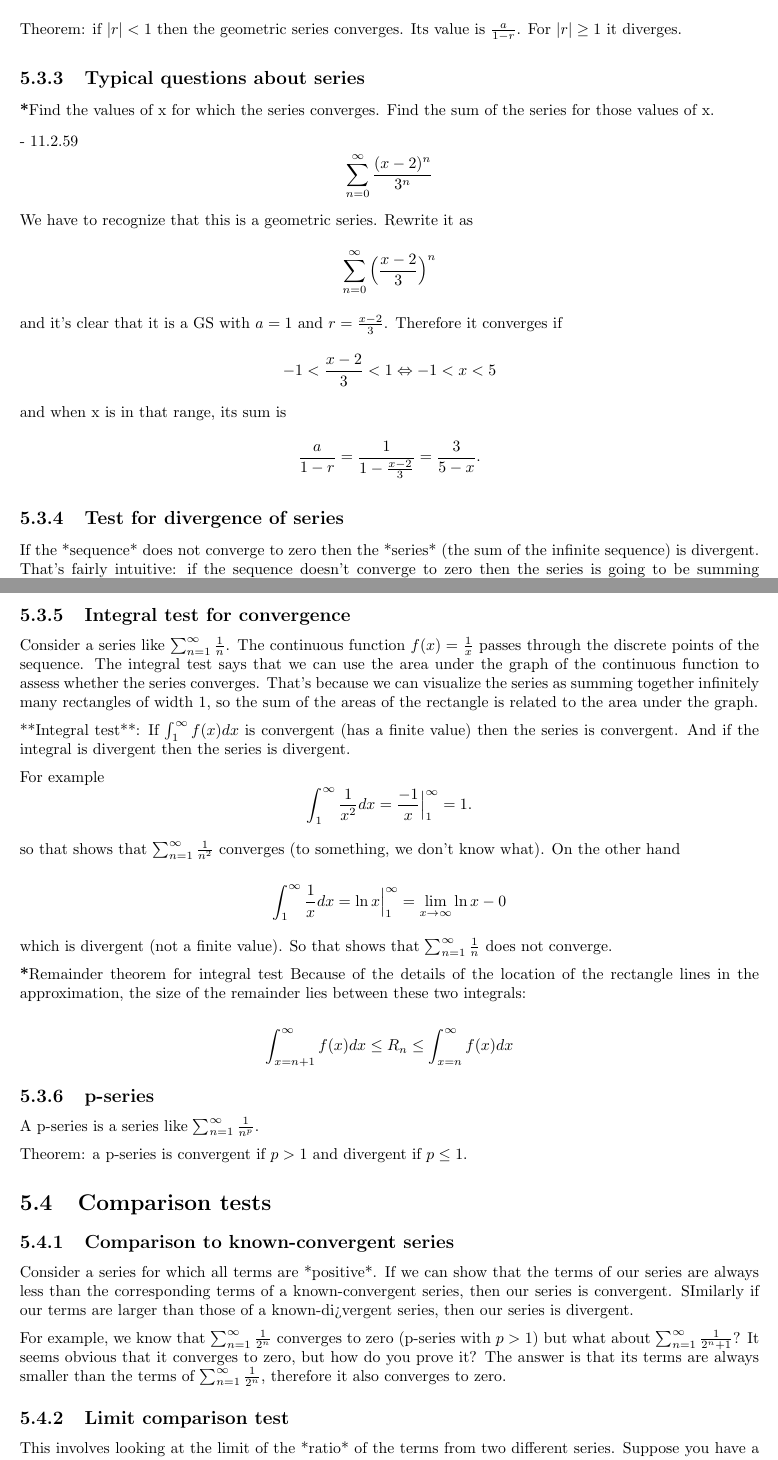
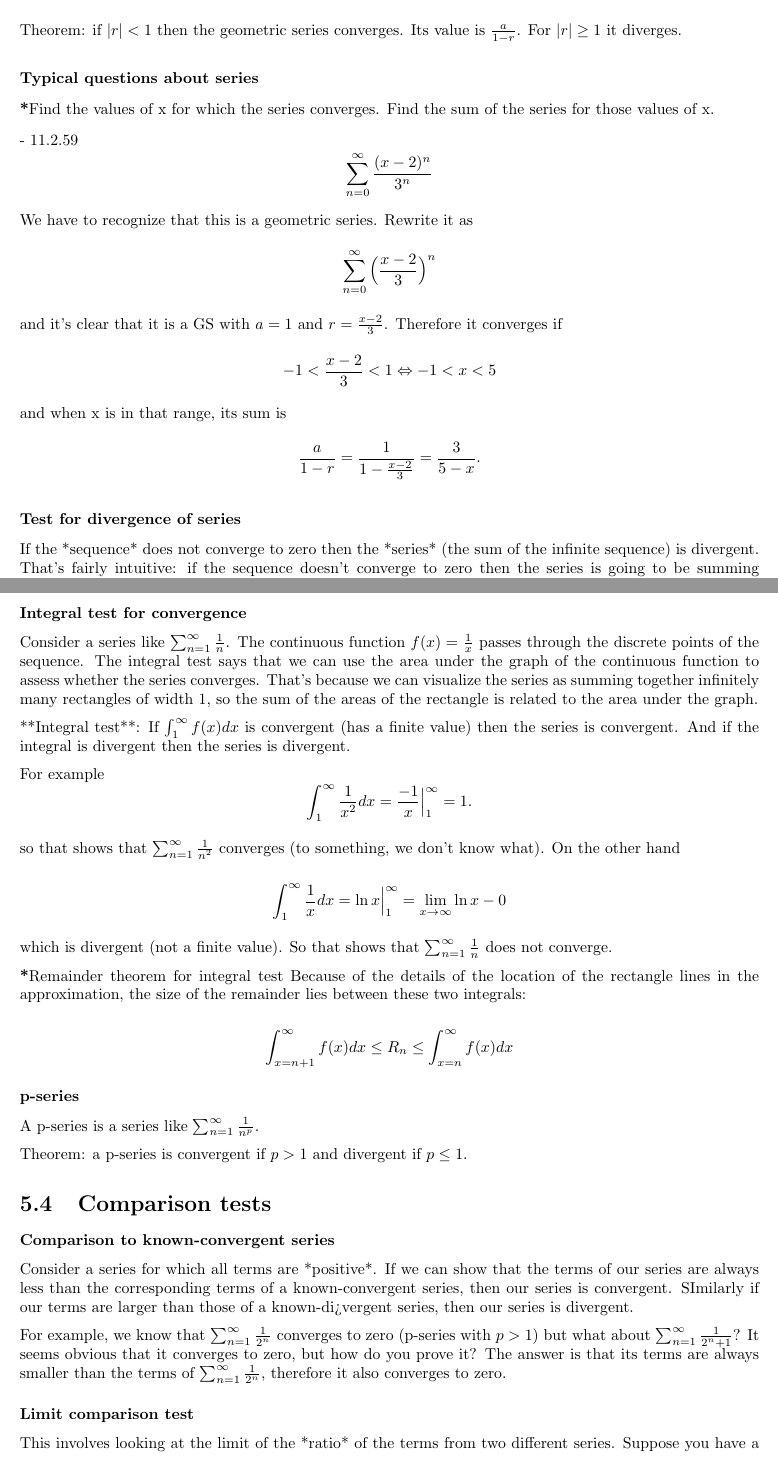
Before and after one commit to dandavison/mathematics, a LaTeX thesis (notes.tex, which reads real-analysis.tex): two parts of pages 90 and 91 of 199, joined at a grey line, cut so that both start at the same text. Compiled offline with pdfLaTeX.

Commit message:
RA Indent one level

```diff
--- a/real-analysis.tex
+++ b/real-analysis.tex
@@ -111,7 +111,7 @@ $$
 
 Theorem: if $|r| < 1$ then the geometric series converges. Its value is $\frac{a}{1-r}$. For $|r| \geq 1$ it diverges.
 
-\subsection{Typical questions about series}
+\subsubsection{Typical questions about series}
 
 \textbf*{Find the values of x for which the series converges. Find the sum of the series for those values of x.}
 
@@ -132,14 +132,14 @@ Theorem: if $|r| < 1$ then the geometric series converges. Its value is $\frac{a
   \frac{a}{1-r} = \frac{1}{1 - \frac{x-2}{3}} = \frac{3}{5-x}.
   $$
 
-\subsection{Test for divergence of series}
+\subsubsection{Test for divergence of series}
 If the *sequence* does not converge to zero then the *series* (the sum of the infinite sequence) is divergent. That's fairly intuitive: if the sequence doesn't converge to zero then the series is going to be summing infinitely many non-zero terms and so will not converge.
 
 So that means that most of the questions about series involve decreasing sequences that converge to zero, for example $a_n = \frac{1}{n}$, or $a_n = \frac{2}{(n-3)^2}$.
 
 What's less intuitive is that even if the sequence *does* converge to zero, the series still might not converge. The famous example is $\sum_{n=1}^\infty \frac{1}{n} = \frac{1}{1} + \frac{1}{2} + \frac{1}{3} + ...$. Although the sequence converges to zero, its sum (the series) does not converge to a finite value. On the other hand, for $\sum_{n=1}^\infty \frac{1}{n^2} = \frac{1}{1} + \frac{1}{4} + \frac{1}{9} + ...$ the sequence converges to zero and the series does have a finite value. Those facts are not obvious, they require proof: both are infinite sequences of numbers that approach zero, it's just that one aproaches zero more rapidly and has a finite sum whereas the other approaches more slowly and fails to have a finite sum. We can prove it using the *integral test*.
 
-\subsection{Integral test for convergence}
+\subsubsection{Integral test for convergence}
 Consider a series like $\sumn \frac{1}{n}$. The continuous function $f(x) = \frac{1}{x}$ passes through the discrete points of the sequence. The integral test says that we can use the area under the graph of the continuous function to assess whether the series converges. That's because we can visualize the series as summing together infinitely many rectangles of width 1, so the sum of the areas of the rectangle is related to the area under the graph.
 
 **Integral test**: If $\int_1^\infty f(x) dx$ is convergent (has a finite value) then the series is convergent. And if the integral is divergent then the series is divergent.
@@ -173,13 +173,13 @@ Theorem: a p-series is convergent if $p>1$ and divergent if $p \leq 1$.
 
 \section{Comparison tests}
 
-\subsection{Comparison to known-convergent series}
+\subsubsection{Comparison to known-convergent series}
 Consider a series for which all terms are *positive*. If we can show that the terms of our series are always less than the corresponding terms of a known-convergent series, then our series is convergent. SImilarly if our terms are larger than those of a known-di>vergent series, then our series is divergent.
 
 For example, we know that $\sumn\frac{1}{2^n}$ converges to zero (p-series with $p > 1$) but what about $\sumn\frac{1}{2^n + 1}$? It seems obvious that it converges to zero, but how do you prove it? The answer is that its terms are always smaller than the terms of $\sumn\frac{1}{2^n}$, therefore it also converges to zero.
 
 
-\subsection{Limit comparison test}
+\subsubsection{Limit comparison test}
 This involves looking at the limit of the *ratio* of the terms from two different series. Suppose you have a series $\sumn b_n$ which you know either converges or diverges, and you have a series $\sumn a_n$ which you don't know the behavior of. If you can show that their ratio has a finite limit:
 
 $$
```
Also changed, not shown: real-analysis.tex (18 more changed lines).
